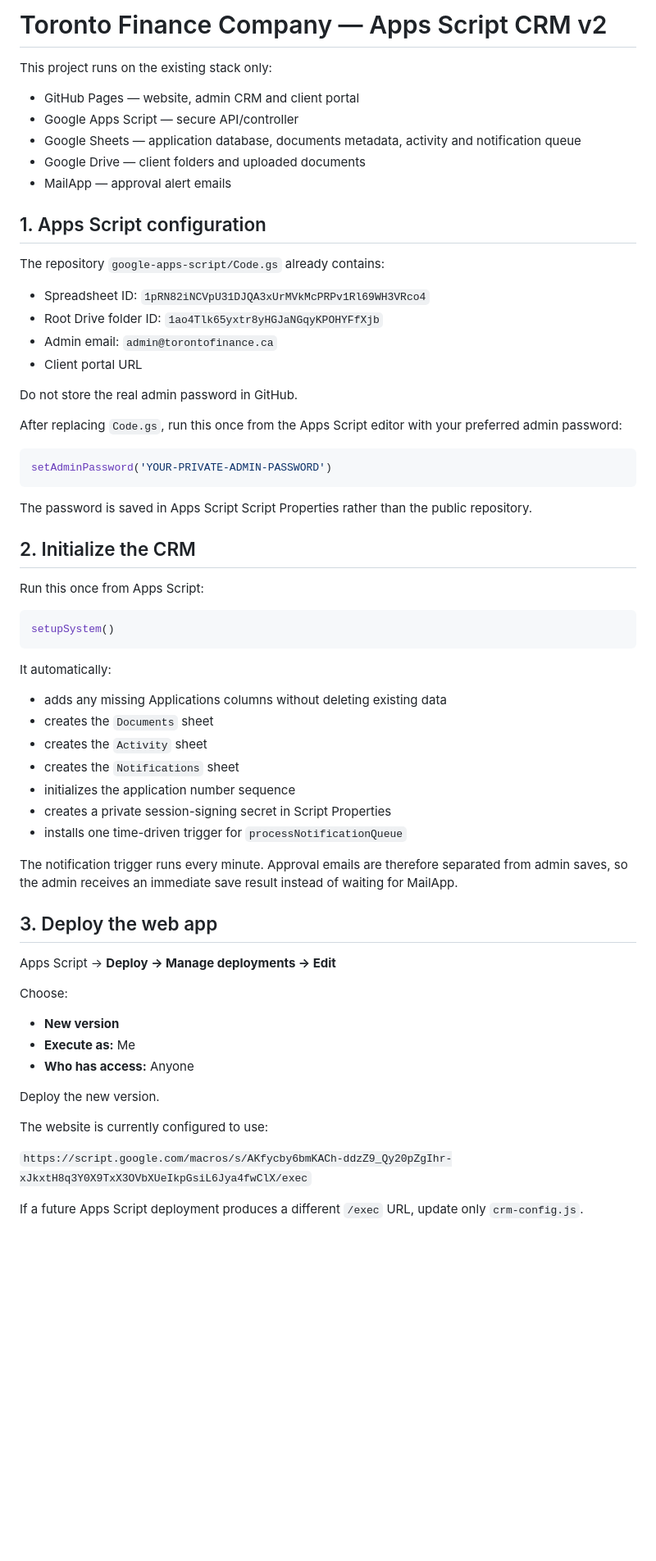
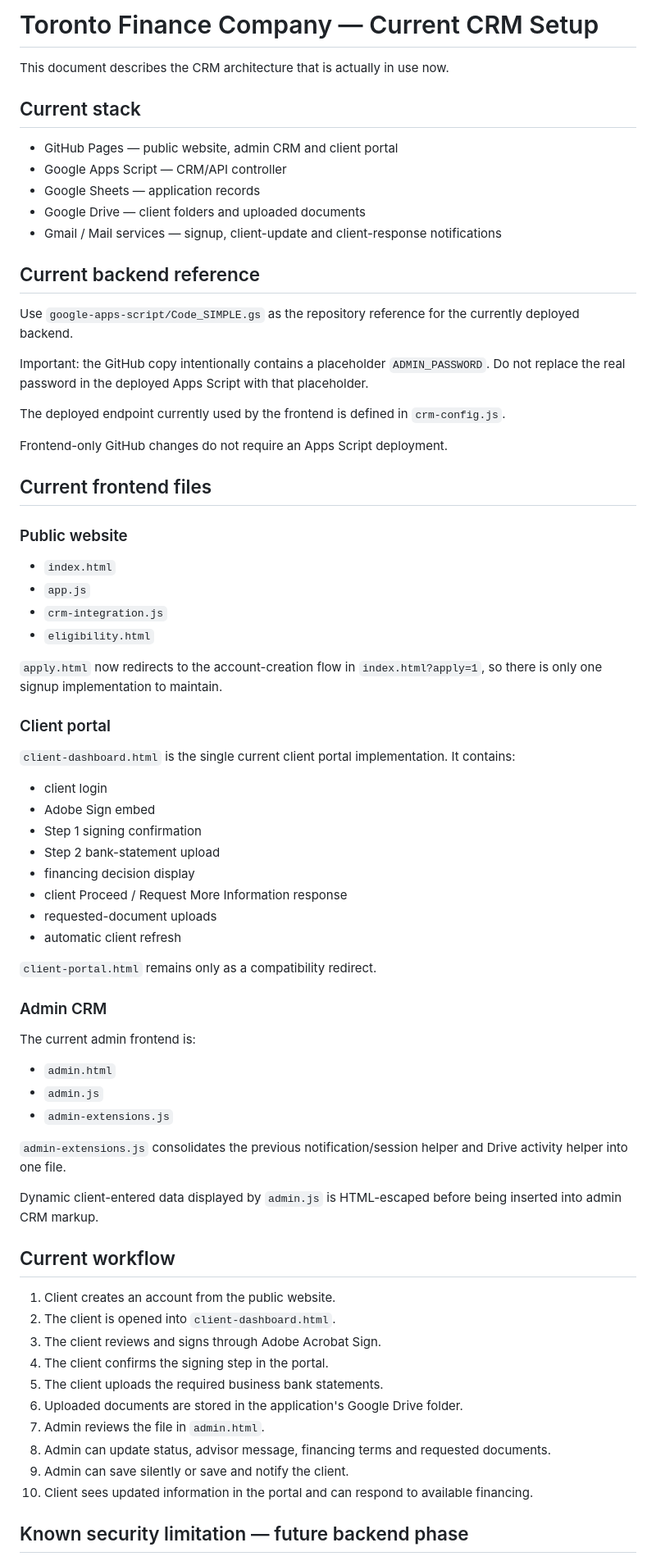
Before and after one commit to irajbathla-alt/Toronto-Finance-Company-, a Markdown page: GOOGLE_CRM_SETUP.md, the part around one of its changes. Shown at 82% size. Rendered like a GitHub page; blank space fills up the shorter version.

Commit message:
Align CRM setup guide with current consolidated implementation

````diff
--- a/GOOGLE_CRM_SETUP.md
+++ b/GOOGLE_CRM_SETUP.md
@@ -1,67 +1,75 @@
-# Toronto Finance Company — Apps Script CRM v2
+# Toronto Finance Company — Current CRM Setup
 
-This project runs on the existing stack only:
+This document describes the CRM architecture that is actually in use now.
 
-- GitHub Pages — website, admin CRM and client portal
-- Google Apps Script — secure API/controller
-- Google Sheets — application database, documents metadata, activity and notification queue
+## Current stack
+
+- GitHub Pages — public website, admin CRM and client portal
+- Google Apps Script — CRM/API controller
+- Google Sheets — application records
 - Google Drive — client folders and uploaded documents
-- MailApp — approval alert emails
+- Gmail / Mail services — signup, client-update and client-response notifications
 
-## 1. Apps Script configuration
+## Current backend reference
 
-The repository `google-apps-script/Code.gs` already contains:
+Use `google-apps-script/Code_SIMPLE.gs` as the repository reference for the currently deployed backend.
 
-- Spreadsheet ID: `1pRN82iNCVpU31DJQA3xUrMVkMcPRPv1Rl69WH3VRco4`
-- Root Drive folder ID: `1ao4Tlk65yxtr8yHGJaNGqyKPOHYFfXjb`
-- Admin email: `admin@torontofinance.ca`
-- Client portal URL
+Important: the GitHub copy intentionally contains a placeholder `ADMIN_PASSWORD`. Do not replace the real password in the deployed Apps Script with that placeholder.
 
-Do not store the real admin password in GitHub.
+The deployed endpoint currently used by the frontend is defined in `crm-config.js`.
 
-After replacing `Code.gs`, run this once from the Apps Script editor with your preferred admin password:
+Frontend-only GitHub changes do not require an Apps Script deployment.
 
-```javascript
-setAdminPassword('YOUR-PRIVATE-ADMIN-PASSWORD')
-```
+## Current frontend files
 
-The password is saved in Apps Script Script Properties rather than the public repository.
+### Public website
 
-## 2. Initialize the CRM
+- `index.html`
+- `app.js`
+- `crm-integration.js`
+- `eligibility.html`
 
-Run this once from Apps Script:
+`apply.html` now redirects to the account-creation flow in `index.html?apply=1`, so there is only one signup implementation to maintain.
 
-```javascript
-setupSystem()
-```
+### Client portal
 
-It automatically:
+`client-dashboard.html` is the single current client portal implementation. It contains:
 
-- adds any missing Applications columns without deleting existing data
-- creates the `Documents` sheet
-- creates the `Activity` sheet
-- creates the `Notifications` sheet
-- initializes the application number sequence
-- creates a private session-signing secret in Script Properties
-- installs one time-driven trigger for `processNotificationQueue`
+- client login
+- Adobe Sign embed
+- Step 1 signing confirmation
+- Step 2 bank-statement upload
+- financing decision display
+- client Proceed / Request More Information response
+- requested-document uploads
+- automatic client refresh
 
-The notification trigger runs every minute. Approval emails are therefore separated from admin saves, so the admin receives an immediate save result instead of waiting for MailApp.
+`client-portal.html` remains only as a compatibility redirect.
 
-## 3. Deploy the web app
+### Admin CRM
 
-Apps Script → **Deploy → Manage deployments → Edit**
+The current admin frontend is:
 
-Choose:
+- `admin.html`
+- `admin.js`
+- `admin-extensions.js`
 
-- **New version**
-- **Execute as:** Me
-- **Who has access:** Anyone
+`admin-extensions.js` consolidates the previous notification/session helper and Drive activity helper into one file.
 
-Deploy the new version.
+Dynamic client-entered data displayed by `admin.js` is HTML-escaped before being inserted into admin CRM markup.
 
-The website is currently configured to use:
+## Current workflow
 
-`https://script.google.com/macros/s/AKfycby6bmKACh-ddzZ9_Qy20pZgIhr-xJkxtH8q3Y0X9TxX3OVbXUeIkpGsiL6Jya4fwClX/exec`
+1. Client creates an account from the public website.
+2. The client is opened into `client-dashboard.html`.
+3. The client reviews and signs through Adobe Acrobat Sign.
+4. The client confirms the signing step in the portal.
+5. The client uploads the required business bank statements.
+6. Uploaded documents are stored in the application's Google Drive folder.
+7. Admin reviews the file in `admin.html`.
+8. Admin can update status, advisor message, financing terms and requested documents.
+9. Admin can save silently or save and notify the client.
+10. Client sees updated information in the portal and can respond to available financing.
 
-If a future Apps Script deployment produces a different `/exec` URL, update only `crm-config.js`.
+## Known security limitation — future backend phase
 
````
Also changed, not shown: other parts of GOOGLE_CRM_SETUP.md (+12 -87 lines).
